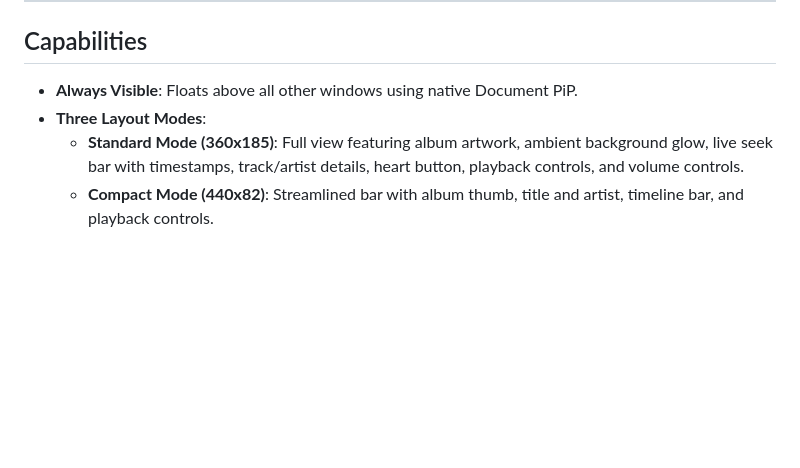
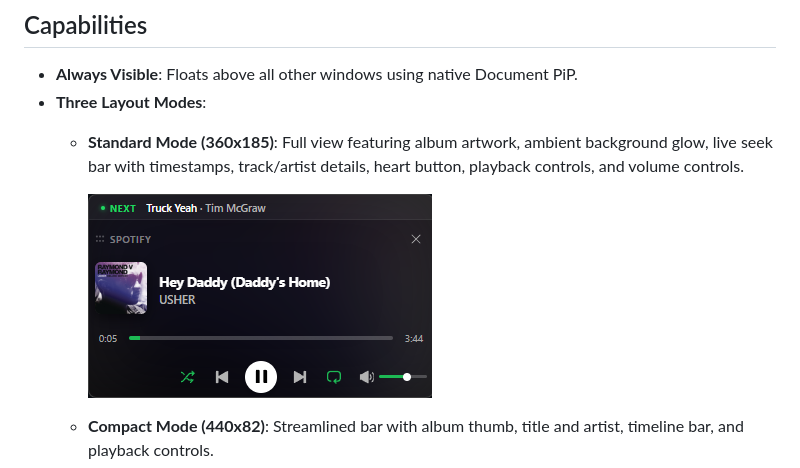
Before and after one commit to pu1zly/spicetify-mini-player, a Markdown page: README.md, the part around the change. GitHub-like rendering; pictures changed too: assets/standard-mode.png (added); blank space fills up the shorter version.

Commit message:
docs: add standard mode preview image to README

```diff
--- a/README.md
+++ b/README.md
@@ -9,6 +9,9 @@ An always-on-top, draggable mini player extension for Spotify using Chromium's D
 - **Always Visible**: Floats above all other windows using native Document PiP.
 - **Three Layout Modes**:
   - **Standard Mode (360x185)**: Full view featuring album artwork, ambient background glow, live seek bar with timestamps, track/artist details, heart button, playback controls, and volume controls.
+
+    ![Standard Mode](assets/standard-mode.png)
+
   - **Compact Mode (440x82)**: Streamlined bar with album thumb, title and artist, timeline bar, and playback controls.
   - **Mini Mode (360x48)**: Ultra-minimal single-line view combining track title and artist with marquee scrolling and controls.
 - **Next Up Integration**: Automatically pairs with `upcomingSong.js` to display upcoming queue items in a top bar.
```
